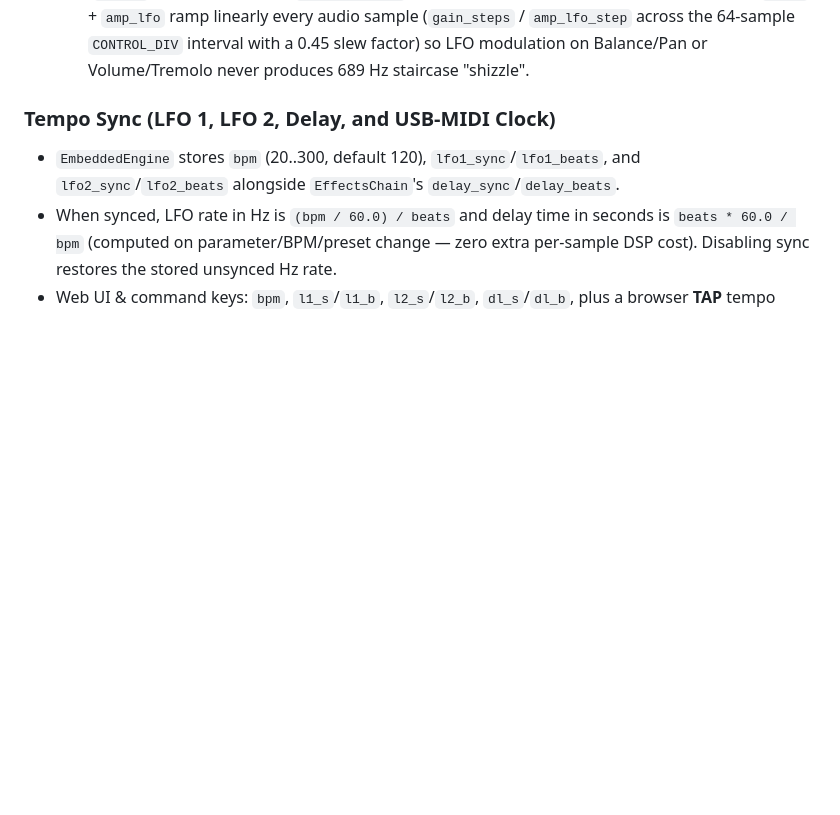
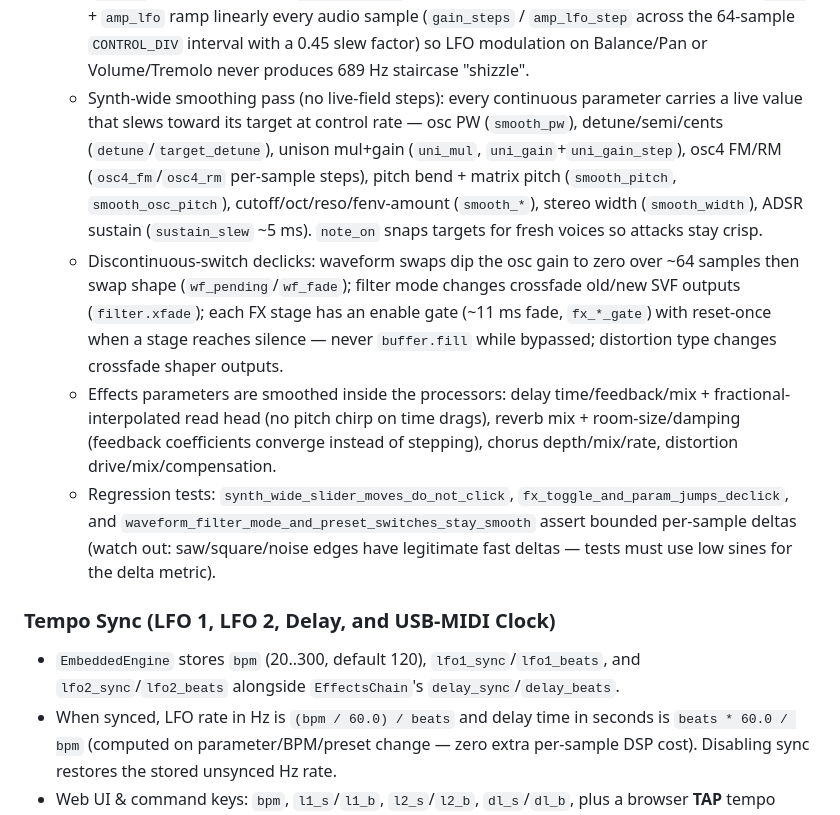
Before and after one commit to Nasker/rust-in-hard-synth, a Markdown page: AGENTS.md, the part around the change. Drawn GitHub-style; blank space fills up the shorter version.

Commit message:
Document synth-wide smoothing pass in engine status
Generated with [Devin](https://devin.ai)

Co-Authored-By: Devin <158243242+devin-ai-integration[bot]@users.noreply.github.com>

```diff
--- a/AGENTS.md
+++ b/AGENTS.md
@@ -220,6 +220,30 @@ wiring away from the module antenna.
     every audio sample (`gain_steps` / `amp_lfo_step` across the 64-sample
     `CONTROL_DIV` interval with a 0.45 slew factor) so LFO modulation on
     Balance/Pan or Volume/Tremolo never produces 689 Hz staircase "shizzle".
+  - Synth-wide smoothing pass (no live-field steps): every continuous
+    parameter carries a live value that slews toward its target at control
+    rate — osc PW (`smooth_pw`), detune/semi/cents (`detune`/`target_detune`),
+    unison mul+gain (`uni_mul`, `uni_gain`+`uni_gain_step`), osc4 FM/RM
+    (`osc4_fm`/`osc4_rm` per-sample steps), pitch bend + matrix pitch
+    (`smooth_pitch`, `smooth_osc_pitch`), cutoff/oct/reso/fenv-amount
+    (`smooth_*`), stereo width (`smooth_width`), ADSR sustain (`sustain_slew`
+    ~5 ms). `note_on` snaps targets for fresh voices so attacks stay crisp.
+  - Discontinuous-switch declicks: waveform swaps dip the osc gain to zero
+    over ~64 samples then swap shape (`wf_pending`/`wf_fade`); filter mode
+    changes crossfade old/new SVF outputs (`filter.xfade`); each FX stage
+    has an enable gate (~11 ms fade, `fx_*_gate`) with reset-once when a
+    stage reaches silence — never `buffer.fill` while bypassed; distortion
+    type changes crossfade shaper outputs.
+  - Effects parameters are smoothed inside the processors: delay
+    time/feedback/mix + fractional-interpolated read head (no pitch chirp
+    on time drags), reverb mix + room-size/damping (feedback coefficients
+    converge instead of stepping), chorus depth/mix/rate, distortion
+    drive/mix/compensation.
+  - Regression tests: `synth_wide_slider_moves_do_not_click`,
+    `fx_toggle_and_param_jumps_declick`, and
+    `waveform_filter_mode_and_preset_switches_stay_smooth` assert bounded
+    per-sample deltas (watch out: saw/square/noise edges have legitimate
+    fast deltas — tests must use low sines for the delta metric).
 
 ### Tempo Sync (LFO 1, LFO 2, Delay, and USB-MIDI Clock)
 
```
